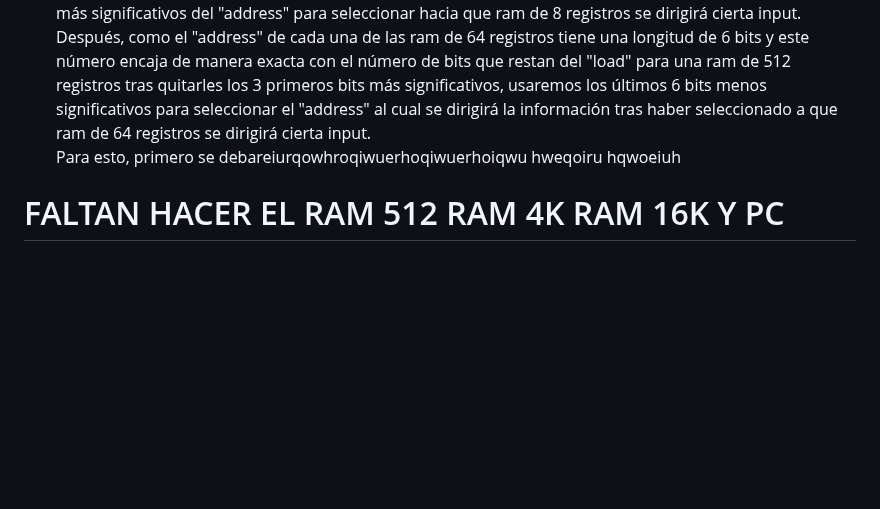
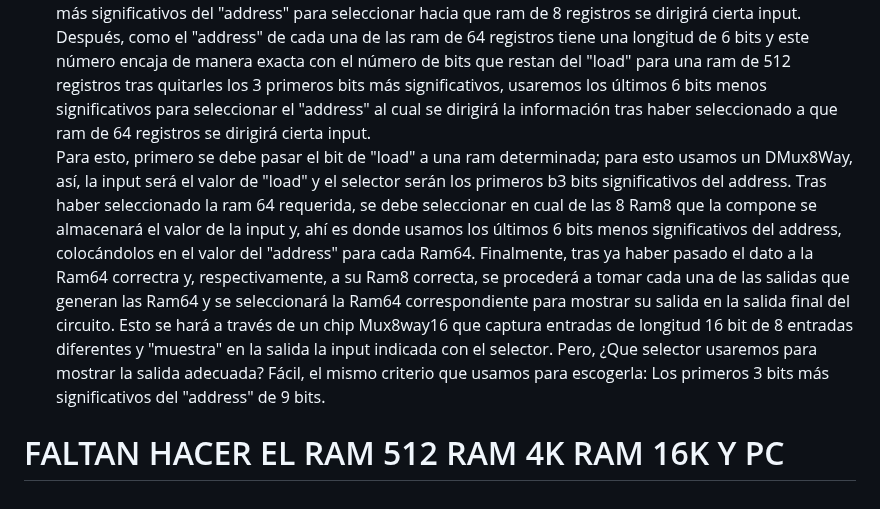
Before and after one commit to AndresFelipeMunozAguilar/Group_S13T3_Repository, a Markdown page: Practica 3/README.md, the part around the change. Drawn GitHub-style; blank space fills up the shorter version.

Commit message:
añado mas instrucciones al readme

```diff
--- a/Practica 3/README.md
+++ b/Practica 3/README.md
@@ -59,7 +59,7 @@ Para preparar este y los siguientes chips se necesitaron varias horas de estudio
 - Como funciona: Al tener una capacidad de 512 registros, se puede realizar juntando 8 rams de capaacidad de 64 registros cada una, pues, al usar 8 de estas, se multiplican sus capacidades individuales por 8, resultando en 512 registros.
 
 - Como lo implementé: Debido a la estructura que posee, el análisis que se seguirá es similar al de las anteriores partes. Primero, sedebe considerar de que longitud es la palabra de "address". En este caso, "address" tiene una longitud de 9 bits. Lo que quiere decir que permite agrupar las 512 posibilidades distintas en 8 grupos de 64 posibilidades de combinación cada uno. Así, podemos coger los primeros 3 bits más significativos del "address" para seleccionar hacia que ram de 8 registros se dirigirá cierta input. Después, como el "address" de cada una de las ram de 64 registros tiene una longitud de 6 bits y este número encaja de manera exacta con el número de bits que restan del "load" para una ram de 512 registros tras quitarles los 3 primeros bits más significativos, usaremos los últimos 6 bits menos significativos para seleccionar el "address" al cual se dirigirá la información tras haber seleccionado a que ram de 64 registros se dirigirá cierta input.
-Para esto, primero se debareiurqowhroqiwuerhoqiwuerhoiqwu hweqoiru hqwoeiuh
+Para esto, primero se debe pasar el bit de "load" a una ram determinada; para esto usamos un DMux8Way, así, la input será el valor de "load" y el selector serán los primeros b3 bits significativos del address. Tras haber seleccionado la ram 64 requerida, se debe seleccionar en cual de las 8 Ram8 que la compone se almacenará el valor de la input y, ahí es donde usamos los últimos 6 bits menos significativos del address, colocándolos en el valor del "address" para cada Ram64. Finalmente, tras ya haber pasado el dato a la Ram64 correctra y, respectivamente, a su Ram8 correcta, se procederá a tomar cada una de las salidas que generan las Ram64 y se seleccionará la Ram64 correspondiente para mostrar su salida en la salida final del circuito. Esto se hará a través de un chip Mux8way16 que captura entradas de longitud 16 bit de 8 entradas diferentes y "muestra" en la salida la input indicada con el selector. Pero, ¿Que selector usaremos para mostrar la salida adecuada? Fácil, el mismo criterio que usamos para escogerla: Los primeros 3 bits más significativos del "address" de 9 bits.
 
 
 # FALTAN HACER EL RAM 512 RAM 4K RAM 16K Y PC
```
